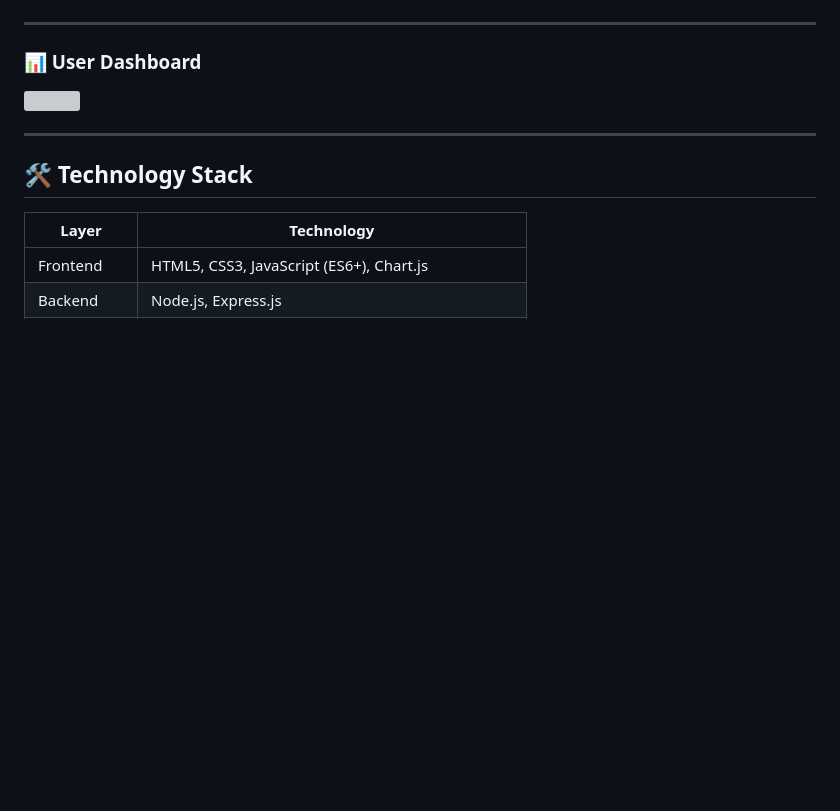
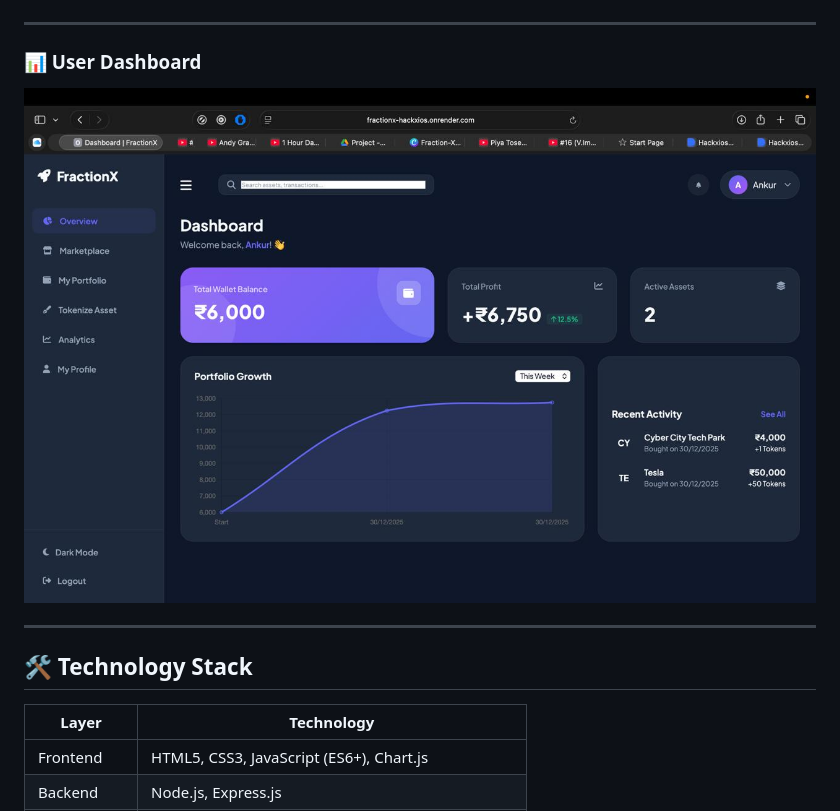
Before and after one commit to Himanshu-dtech/FractionX-HackXios, a Markdown page: README.md, the part around the change. GitHub-like rendering; blank space fills up the shorter version; grey boxes are pictures that could not be loaded.

Commit message:
Change user dashboard image to Dashboard.jpeg
Updated the user dashboard image in the README.

```diff
--- a/README.md
+++ b/README.md
@@ -58,7 +58,7 @@ Our mission is to empower **students and first-time investors** with access to w
 ---
 
 ### 📊 User Dashboard
-<img src="https://raw.githubusercontent.com/Himanshu-dtech/FractionX-HackXios/main/assets/screenshots/dashboard.png" width="800"/>
+<img src="Dashboard.jpeg" width="800"/>
 
 
 ---
```
